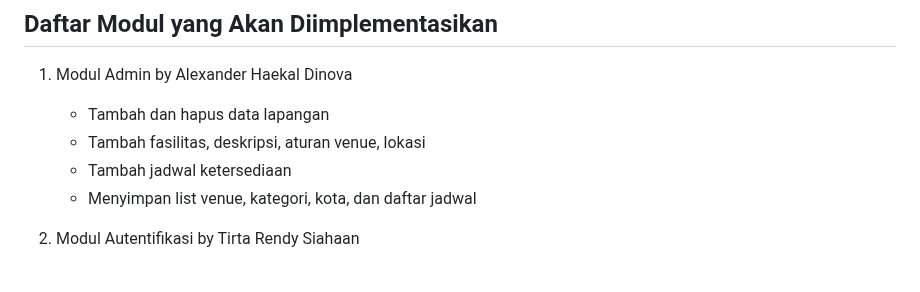
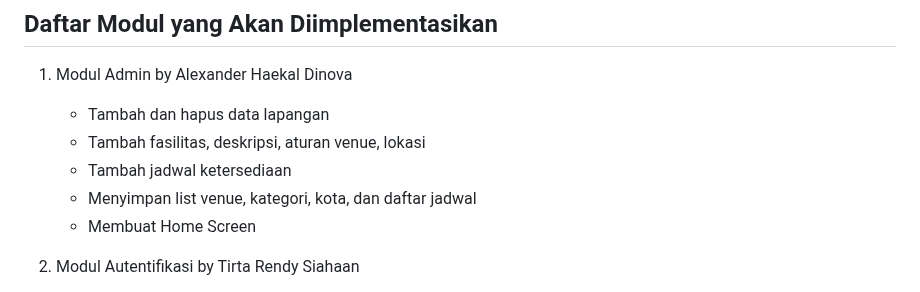
Before and after one commit to Kelompok-C07-PBP-C/TKPASMobileRagaSpace, a Markdown page: README.md, the part around the change. Drawn GitHub-style.

```diff
--- a/README.md
+++ b/README.md
@@ -35,6 +35,7 @@ Bagi pemilik lapangan, aplikasi ini memudahkan pengelolaan data venue, fasilitas
    * Tambah fasilitas, deskripsi, aturan venue, lokasi
    * Tambah jadwal ketersediaan
    * Menyimpan list venue, kategori, kota, dan daftar jadwal
+   * Membuat Home Screen
 
 2. Modul Autentifikasi by Tirta Rendy Siahaan
 
```
